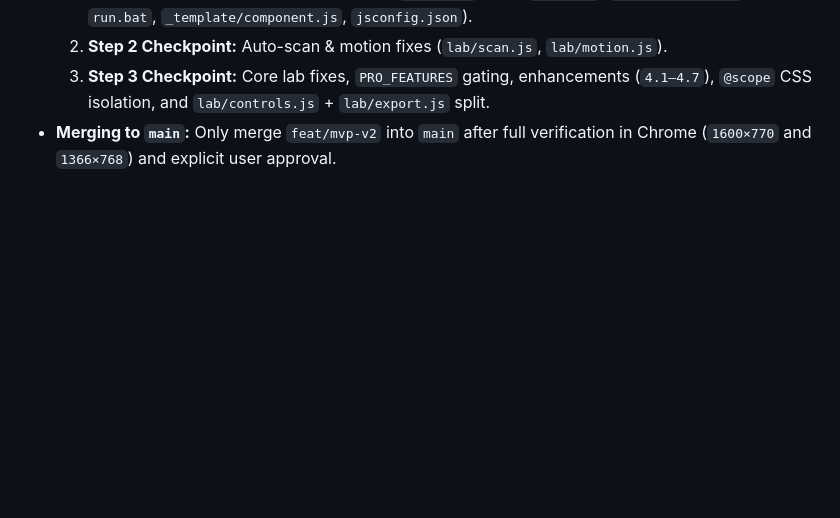
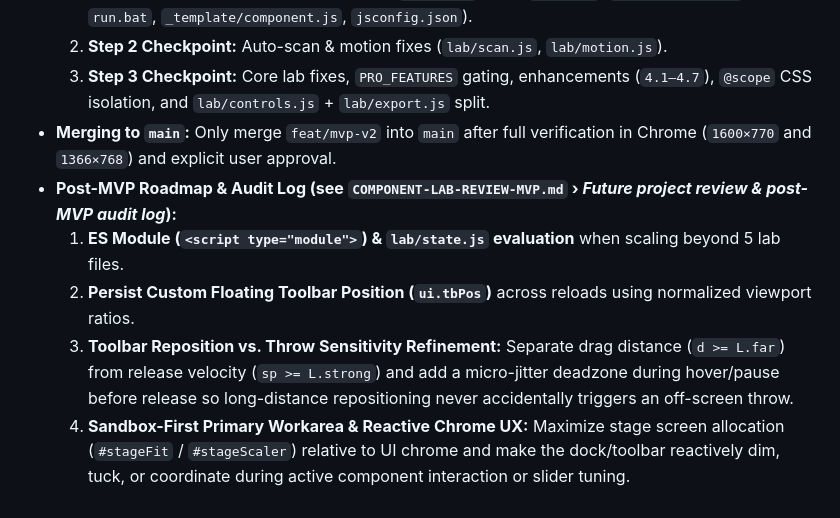
Before and after one commit to RTSII/component-lab, a Markdown page: README.md, the part around the change. GitHub-like rendering; blank space fills up the shorter version.

Commit message:
docs(roadmap): log toolbar drag/throw sensitivity root cause and sandbox-first reactive UX in COMPONENT-LAB-REVIEW-MVP and README

```diff
--- a/README.md
+++ b/README.md
@@ -231,3 +231,8 @@ mvp-decision-selector.html      # Interactive HTML decision selector for the MVP
   2. **Step 2 Checkpoint:** Auto-scan & motion fixes (`lab/scan.js`, `lab/motion.js`).
   3. **Step 3 Checkpoint:** Core lab fixes, `PRO_FEATURES` gating, enhancements (`4.1–4.7`), `@scope` CSS isolation, and `lab/controls.js` + `lab/export.js` split.
 - **Merging to `main`:** Only merge `feat/mvp-v2` into `main` after full verification in Chrome (`1600×770` and `1366×768`) and explicit user approval.
+- **Post-MVP Roadmap & Audit Log (see `COMPONENT-LAB-REVIEW-MVP.md` › *Future project review & post-MVP audit log*):**
+  1. **ES Module (`<script type="module">`) & `lab/state.js` evaluation** when scaling beyond 5 lab files.
+  2. **Persist Custom Floating Toolbar Position (`ui.tbPos`)** across reloads using normalized viewport ratios.
+  3. **Toolbar Reposition vs. Throw Sensitivity Refinement:** Separate drag distance (`d >= L.far`) from release velocity (`sp >= L.strong`) and add a micro-jitter deadzone during hover/pause before release so long-distance repositioning never accidentally triggers an off-screen throw.
+  4. **Sandbox-First Primary Workarea & Reactive Chrome UX:** Maximize stage screen allocation (`#stageFit` / `#stageScaler`) relative to UI chrome and make the dock/toolbar reactively dim, tuck, or coordinate during active component interaction or slider tuning.
```
Also changed, not shown: COMPONENT-LAB-REVIEW-MVP.md (+21 -0 lines).
